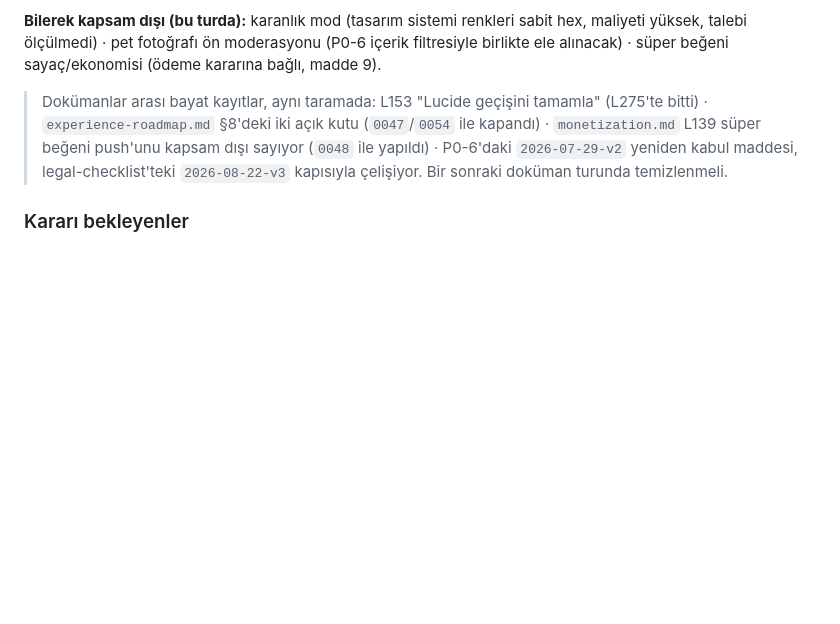
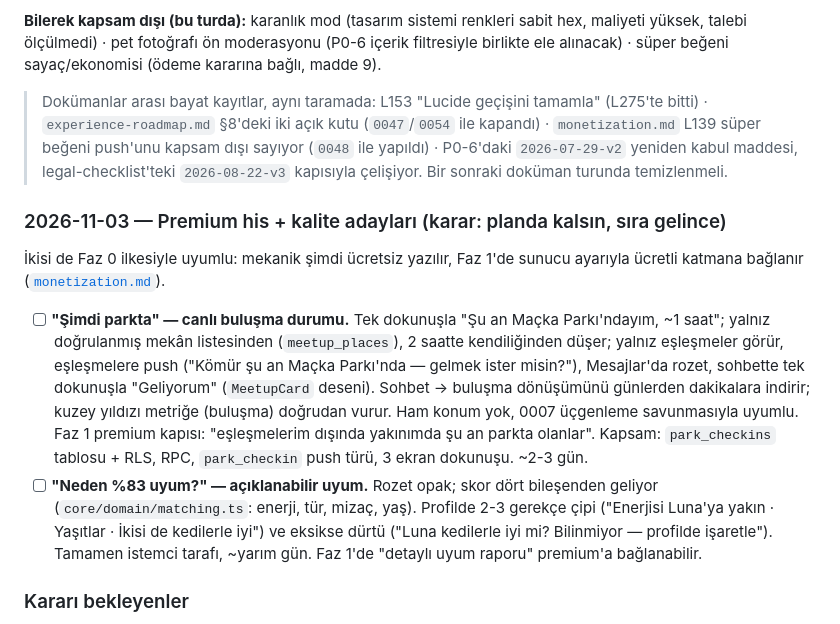
Before and after one commit to karakif3/petmatch, a Markdown page: docs/backlog.md, the part around the change. Drawn GitHub-style; blank space fills up the shorter version.

Commit message:
Backlog: 'Şimdi parkta' ve 'Neden uyumlu?' adayları
Co-Authored-By: Claude Fable 5.1 <noreply@anthropic.com>

```diff
--- a/docs/backlog.md
+++ b/docs/backlog.md
@@ -575,6 +575,29 @@ sayaç/ekonomisi (ödeme kararına bağlı, madde 9).
 > yeniden kabul maddesi, legal-checklist'teki `2026-08-22-v3` kapısıyla
 > çelişiyor. Bir sonraki doküman turunda temizlenmeli.
 
+### 2026-11-03 — Premium his + kalite adayları (karar: planda kalsın, sıra gelince)
+
+İkisi de Faz 0 ilkesiyle uyumlu: mekanik şimdi ücretsiz yazılır, Faz 1'de
+sunucu ayarıyla ücretli katmana bağlanır ([`monetization.md`](monetization.md)).
+
+- [ ] **"Şimdi parkta" — canlı buluşma durumu.** Tek dokunuşla "Şu an
+      Maçka Parkı'ndayım, ~1 saat"; yalnız doğrulanmış mekân listesinden
+      (`meetup_places`), 2 saatte kendiliğinden düşer; yalnız eşleşmeler
+      görür, eşleşmelere push ("Kömür şu an Maçka Parkı'nda — gelmek ister
+      misin?"), Mesajlar'da rozet, sohbette tek dokunuşla "Geliyorum"
+      (`MeetupCard` deseni). Sohbet → buluşma dönüşümünü günlerden
+      dakikalara indirir; kuzey yıldızı metriğe (buluşma) doğrudan vurur.
+      Ham konum yok, 0007 üçgenleme savunmasıyla uyumlu. Faz 1 premium
+      kapısı: "eşleşmelerim dışında yakınımda şu an parkta olanlar".
+      Kapsam: `park_checkins` tablosu + RLS, RPC, `park_checkin` push türü,
+      3 ekran dokunuşu. ~2-3 gün.
+- [ ] **"Neden %83 uyum?" — açıklanabilir uyum.** Rozet opak; skor dört
+      bileşenden geliyor (`core/domain/matching.ts`: enerji, tür, mizaç,
+      yaş). Profilde 2-3 gerekçe çipi ("Enerjisi Luna'ya yakın · Yaşıtlar ·
+      İkisi de kedilerle iyi") ve eksikse dürtü ("Luna kedilerle iyi mi?
+      Bilinmiyor — profilde işaretle"). Tamamen istemci tarafı, ~yarım gün.
+      Faz 1'de "detaylı uyum raporu" premium'a bağlanabilir.
+
 ### Kararı bekleyenler
 
 - **Beğeniler ödeme duvarı gerçek olsun mu, hangi sağlayıcıyla.** Pilot bugün
```
